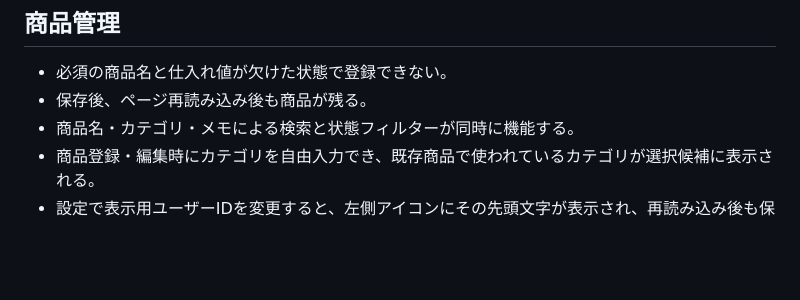
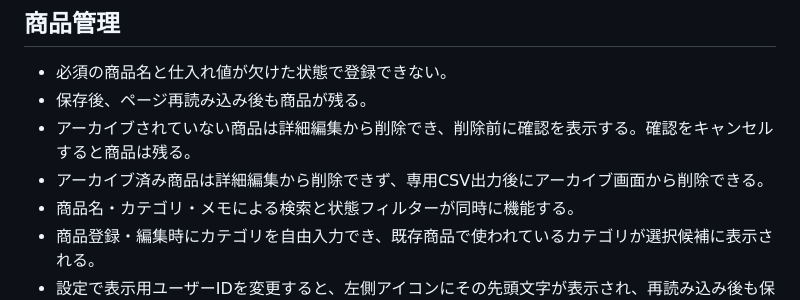
Before and after one commit to hnamaizawa/Resell-Note, a Markdown page: harness/acceptance.md, the part around the change. Drawn GitHub-style; blank space fills up the shorter version.

Commit message:
Add product deletion acceptance criteria

```diff
--- a/harness/acceptance.md
+++ b/harness/acceptance.md
@@ -19,6 +19,8 @@
 
 - 必須の商品名と仕入れ値が欠けた状態で登録できない。
 - 保存後、ページ再読み込み後も商品が残る。
+- アーカイブされていない商品は詳細編集から削除でき、削除前に確認を表示する。確認をキャンセルすると商品は残る。
+- アーカイブ済み商品は詳細編集から削除できず、専用CSV出力後にアーカイブ画面から削除できる。
 - 商品名・カテゴリ・メモによる検索と状態フィルターが同時に機能する。
 - 商品登録・編集時にカテゴリを自由入力でき、既存商品で使われているカテゴリが選択候補に表示される。
 - 設定で表示用ユーザーIDを変更すると、左側アイコンにその先頭文字が表示され、再読み込み後も保持される。
```
